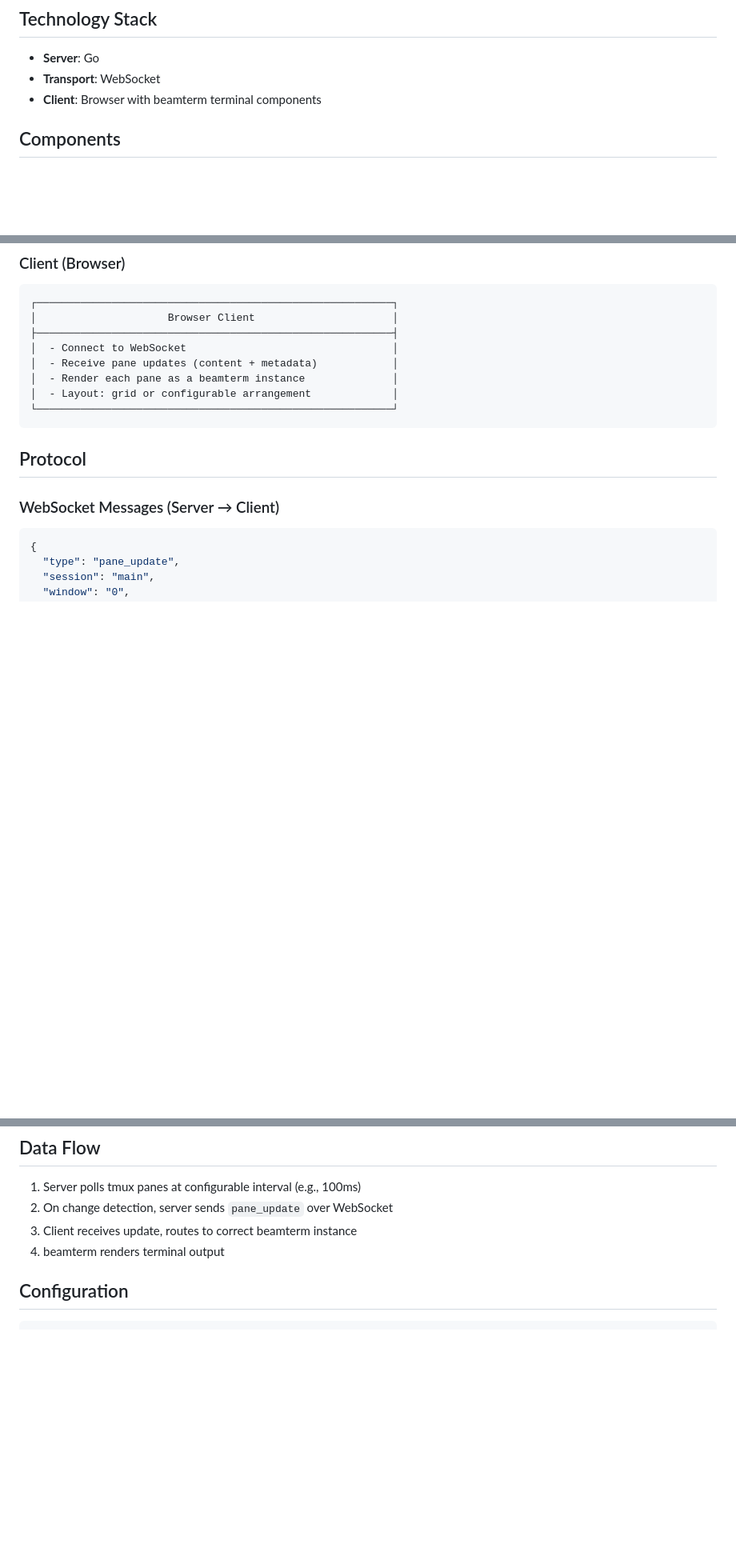
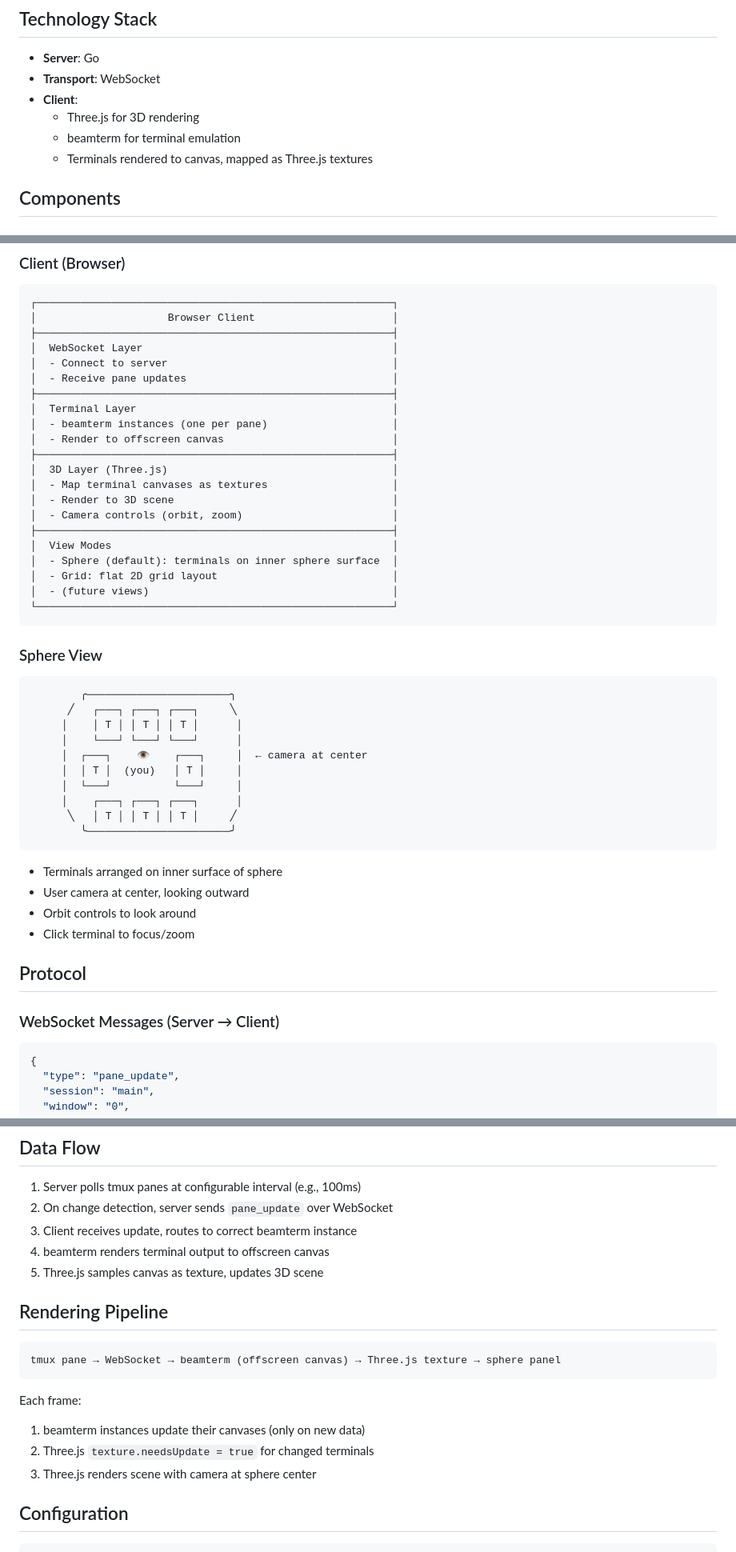
Before and after one commit to vessenes/watchtower, a Markdown page: ARCHITECTURE.md, 3 parts joined by grey strips. Shown at 80% size. Drawn GitHub-style; blank space fills up the shorter version.

Commit message:
Add Three.js sphere view to architecture
- Terminals render to offscreen canvas as Three.js textures
- Default view: inside-out sphere with camera at center
- Support for multiple view modes (grid, future views)

Co-Authored-By: Claude Opus 4.5 <noreply@anthropic.com>

````diff
--- a/ARCHITECTURE.md
+++ b/ARCHITECTURE.md
@@ -4,7 +4,10 @@
 
 - **Server**: Go
 - **Transport**: WebSocket
-- **Client**: Browser with beamterm terminal components
+- **Client**:
+  - Three.js for 3D rendering
+  - beamterm for terminal emulation
+  - Terminals rendered to canvas, mapped as Three.js textures
 
 ## Components
 
@@ -34,12 +37,45 @@
 ┌─────────────────────────────────────────────────────────┐
 │                     Browser Client                      │
 ├─────────────────────────────────────────────────────────┤
-│  - Connect to WebSocket                                 │
-│  - Receive pane updates (content + metadata)            │
-│  - Render each pane as a beamterm instance              │
-│  - Layout: grid or configurable arrangement             │
+│  WebSocket Layer                                        │
+│  - Connect to server                                    │
+│  - Receive pane updates                                 │
+├─────────────────────────────────────────────────────────┤
+│  Terminal Layer                                         │
+│  - beamterm instances (one per pane)                    │
+│  - Render to offscreen canvas                           │
+├─────────────────────────────────────────────────────────┤
+│  3D Layer (Three.js)                                    │
+│  - Map terminal canvases as textures                    │
+│  - Render to 3D scene                                   │
+│  - Camera controls (orbit, zoom)                        │
+├─────────────────────────────────────────────────────────┤
+│  View Modes                                             │
+│  - Sphere (default): terminals on inner sphere surface  │
+│  - Grid: flat 2D grid layout                            │
+│  - (future views)                                       │
 └─────────────────────────────────────────────────────────┘
 ```
+
+### Sphere View
+
+```
+        ╭───────────────────────╮
+      ╱   ┌───┐ ┌───┐ ┌───┐     ╲
+     │    │ T │ │ T │ │ T │      │
+     │    └───┘ └───┘ └───┘      │
+     │  ┌───┐    👁    ┌───┐     │  ← camera at center
+     │  │ T │  (you)   │ T │     │
+     │  └───┘          └───┘     │
+     │    ┌───┐ ┌───┐ ┌───┐      │
+      ╲   │ T │ │ T │ │ T │     ╱
+        ╰───────────────────────╯
+```
+
+- Terminals arranged on inner surface of sphere
+- User camera at center, looking outward
+- Orbit controls to look around
+- Click terminal to focus/zoom
 
 ## Protocol
 
@@ -72,7 +108,19 @@
 1. Server polls tmux panes at configurable interval (e.g., 100ms)
 2. On change detection, server sends `pane_update` over WebSocket
 3. Client receives update, routes to correct beamterm instance
-4. beamterm renders terminal output
+4. beamterm renders terminal output to offscreen canvas
+5. Three.js samples canvas as texture, updates 3D scene
+
+## Rendering Pipeline
+
+```
+tmux pane → WebSocket → beamterm (offscreen canvas) → Three.js texture → sphere panel
+```
+
+Each frame:
+1. beamterm instances update their canvases (only on new data)
+2. Three.js `texture.needsUpdate = true` for changed terminals
+3. Three.js renders scene with camera at sphere center
 
 ## Configuration
 
````
